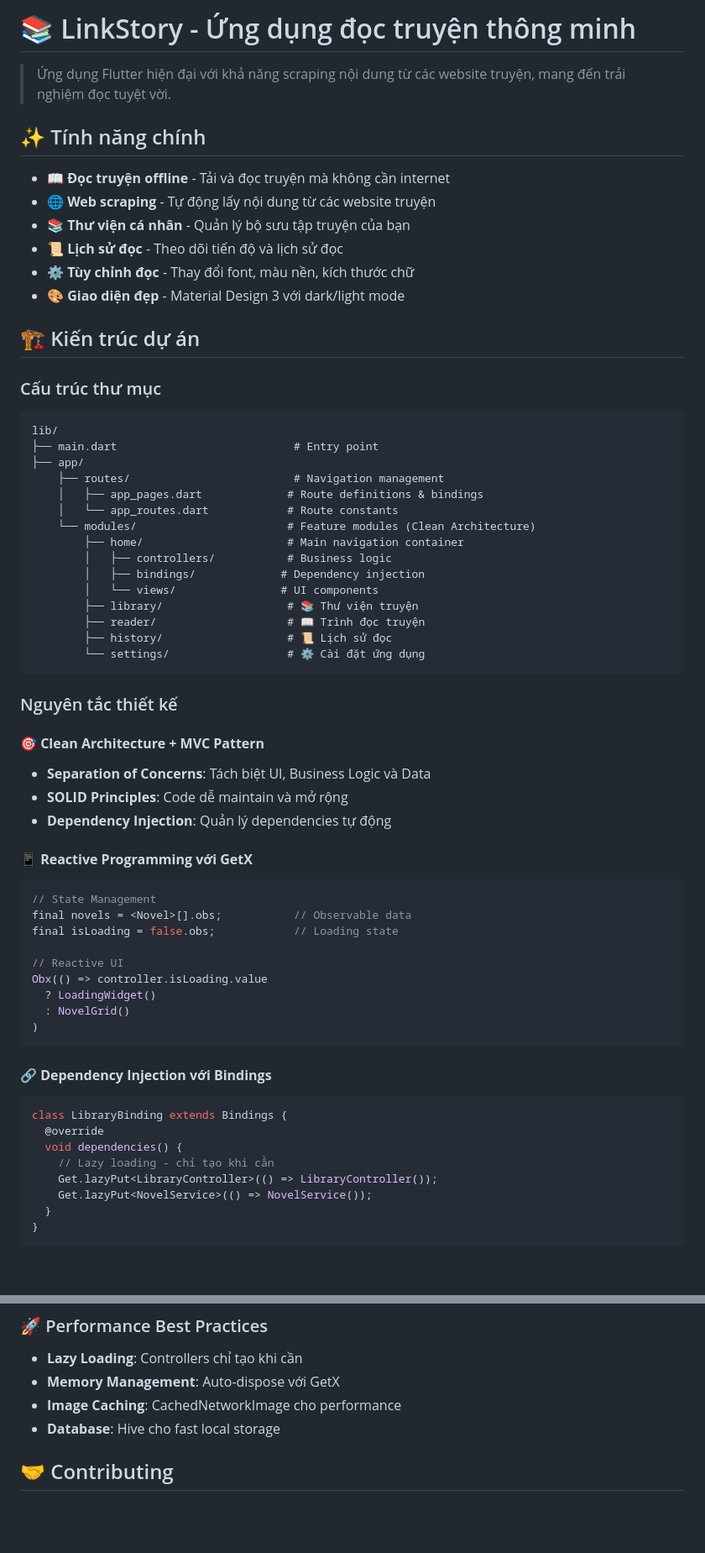
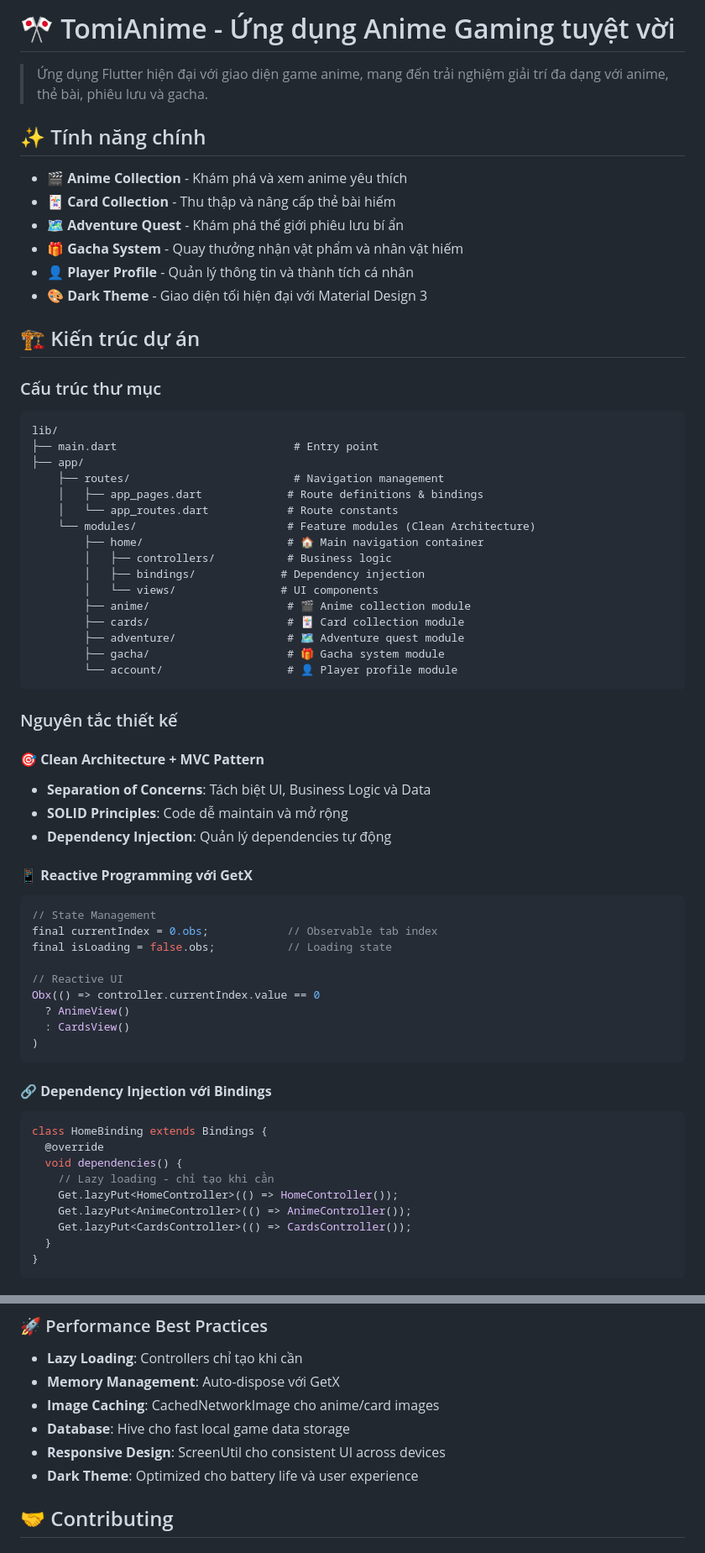
Before and after one commit to NguyenHuynhPhuVinh/TomiAnime, a Markdown page: README.md, 2 parts joined by grey strips. Shown at 84% size. GitHub-like rendering; blank space fills up the shorter version.

Commit message:
docs: update README.md content

````diff
--- a/README.md
+++ b/README.md
@@ -1,15 +1,15 @@
-# 📚 LinkStory - Ứng dụng đọc truyện thông minh
+# 🎌 TomiAnime - Ứng dụng Anime Gaming tuyệt vời
 
-> Ứng dụng Flutter hiện đại với khả năng scraping nội dung từ các website truyện, mang đến trải nghiệm đọc tuyệt vời.
+> Ứng dụng Flutter hiện đại với giao diện game anime, mang đến trải nghiệm giải trí đa dạng với anime, thẻ bài, phiêu lưu và gacha.
 
 ## ✨ Tính năng chính
 
-- 📖 **Đọc truyện offline** - Tải và đọc truyện mà không cần internet
-- 🌐 **Web scraping** - Tự động lấy nội dung từ các website truyện
-- 📚 **Thư viện cá nhân** - Quản lý bộ sưu tập truyện của bạn
-- 📜 **Lịch sử đọc** - Theo dõi tiến độ và lịch sử đọc
-- ⚙️ **Tùy chỉnh đọc** - Thay đổi font, màu nền, kích thước chữ
-- 🎨 **Giao diện đẹp** - Material Design 3 với dark/light mode
+- 🎬 **Anime Collection** - Khám phá và xem anime yêu thích
+- 🃏 **Card Collection** - Thu thập và nâng cấp thẻ bài hiếm
+- 🗺️ **Adventure Quest** - Khám phá thế giới phiêu lưu bí ẩn
+- 🎁 **Gacha System** - Quay thưởng nhận vật phẩm và nhân vật hiếm
+- 👤 **Player Profile** - Quản lý thông tin và thành tích cá nhân
+- 🎨 **Dark Theme** - Giao diện tối hiện đại với Material Design 3
 
 ## 🏗️ Kiến trúc dự án
 
@@ -23,14 +23,15 @@ lib/
     │   ├── app_pages.dart             # Route definitions & bindings
     │   └── app_routes.dart            # Route constants
     └── modules/                       # Feature modules (Clean Architecture)
-        ├── home/                      # Main navigation container
+        ├── home/                      # 🏠 Main navigation container
         │   ├── controllers/           # Business logic
         │   ├── bindings/             # Dependency injection
         │   └── views/                # UI components
-        ├── library/                   # 📚 Thư viện truyện
-        ├── reader/                    # 📖 Trình đọc truyện
-        ├── history/                   # 📜 Lịch sử đọc
-        └── settings/                  # ⚙️ Cài đặt ứng dụng
+        ├── anime/                     # 🎬 Anime collection module
+        ├── cards/                     # 🃏 Card collection module
+        ├── adventure/                 # 🗺️ Adventure quest module
+        ├── gacha/                     # 🎁 Gacha system module
+        └── account/                   # 👤 Player profile module
 ```
 
 ### Nguyên tắc thiết kế
@@ -45,25 +46,26 @@ lib/
 
 ```dart
 // State Management
-final novels = <Novel>[].obs;           // Observable data
-final isLoading = false.obs;            // Loading state
+final currentIndex = 0.obs;            // Observable tab index
+final isLoading = false.obs;           // Loading state
 
 // Reactive UI
-Obx(() => controller.isLoading.value
-  ? LoadingWidget()
-  : NovelGrid()
+Obx(() => controller.currentIndex.value == 0
+  ? AnimeView()
+  : CardsView()
 )
 ```
 
 #### 🔗 **Dependency Injection với Bindings**
 
 ```dart
-class LibraryBinding extends Bindings {
+class HomeBinding extends Bindings {
   @override
   void dependencies() {
     // Lazy loading - chỉ tạo khi cần
-    Get.lazyPut<LibraryController>(() => LibraryController());
-    Get.lazyPut<NovelService>(() => NovelService());
+    Get.lazyPut<HomeController>(() => HomeController());
+    Get.lazyPut<AnimeController>(() => AnimeController());
+    Get.lazyPut<CardsController>(() => CardsController());
   }
 }
 ```
@@ -255,8 +268,10 @@ test/integration/
 
 - **Lazy Loading**: Controllers chỉ tạo khi cần
 - **Memory Management**: Auto-dispose với GetX
-- **Image Caching**: CachedNetworkImage cho performance
-- **Database**: Hive cho fast local storage
+- **Image Caching**: CachedNetworkImage cho anime/card images
+- **Database**: Hive cho fast local game data storage
+- **Responsive Design**: ScreenUtil cho consistent UI across devices
+- **Dark Theme**: Optimized cho battery life và user experience
 
 ## 🤝 Contributing
 
````
Also changed, not shown: other parts of README.md (+43 -35 lines).
